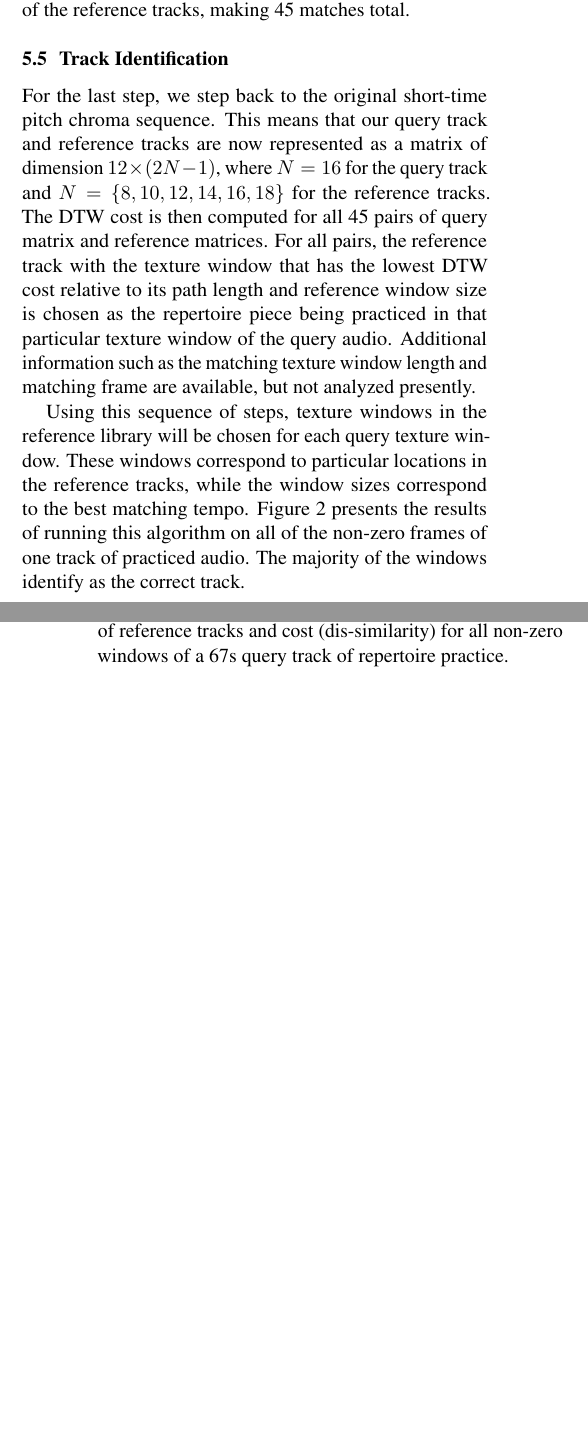
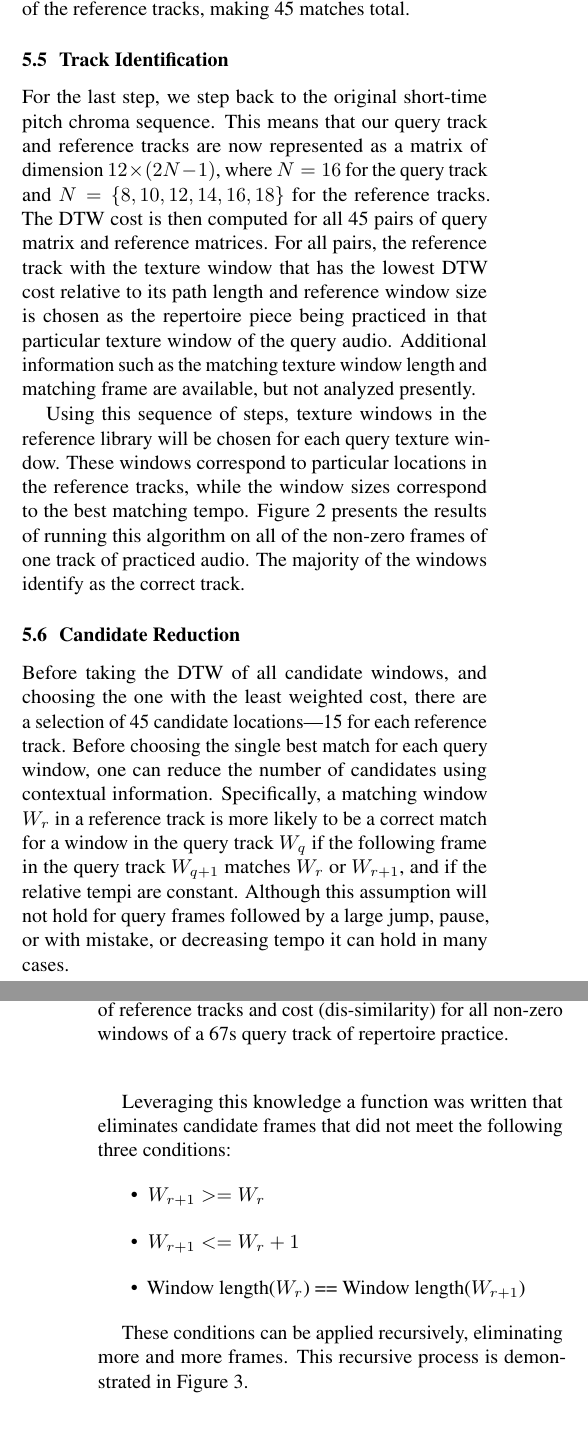
Before and after one commit to mikewinters10/Automatic-Practice-Logging, a LaTeX paper (ISMIR2016-Submission/main.tex): two parts of the columns of pages 5 and 6 of 7 before the commit and two parts of the columns of pages 5 and 6 of 8 after it, joined at a grey line, cut so that both start at the same text, the shorter picture padded with empty space. Compiled offline with pdfLaTeX.

Commit message:
Added new ISMIR submission (though probably should have made a new file)

```diff
--- a/ISMIR2016-Submission/main.tex
+++ b/ISMIR2016-Submission/main.tex
@@ -18,16 +18,16 @@
 
 % Title.
 % ------
-\title{A Dataset for Automatic Practice Logging}
+\title{A Dataset \& Approach for Automatic Practice Logging}
 
 % Note: Please do NOT use \thanks or a \footnote in any of the author markup
 
 % Single address
 % To use with only one author or several with the same address
 % ---------------
-%\oneauthor
-% {Names should be omitted for double-blind reviewing}
-% {Affiliations should be omitted for double-blind reviewing}
+\oneauthor
+{R. Michael Winters}
+{Georgia Tech Center for Music Technology\\Georgia Institute of Technology, Atlanta GA}
 
 % Two addresses
 % --------------
@@ -41,10 +41,10 @@
 
 % Three addresses
 % --------------
-\threeauthors
-  {First Author} {Affiliation1 \\ {\tt author1@ismir.edu}}
-  {Second Author} {\bf Retain these fake authors in\\\bf submission to preserve the formatting}
-  {Third Author} {Affiliation3 \\ {\tt author3@ismir.edu}}
+%\threeauthors
+%  {First Author} {Affiliation1 \\ {\tt author1@ismir.edu}}
+%  {Second Author} {\bf Retain these fake authors in\\\bf submission to preserve the formatting}
+%  {Third Author} {Affiliation3 \\ {\tt author3@ismir.edu}}
 
 %% To make customize author list in Creative Common license, uncomment and customize the next line
 %  \def\authorname{First Author, Second Author, Third Author}
@@ -347,6 +349,7 @@ We select a group of 15 likely track candidates for each reference track by comp
 At the end of this step, we have a pool of 15 candidates across all window lengths across for each of the reference tracks, making 45 matches total.
 
 \subsection{Track Identification}
+\label{sec:DTW}
 For the last step, we step back to the original short-time pitch chroma sequence. This means that our query track and reference tracks are now represented as a matrix of dimension $12\times (2N-1)$, where $N=16$ for the query track and $N=\{8,10,12,14,16,18\}$ for the reference tracks.
 %
 The DTW cost is then computed for all 45 pairs of query matrix and reference matrices. For all pairs, the reference track with the texture window that has the lowest DTW cost relative to its path length and reference window size
@@ -360,7 +363,20 @@ Figure~\ref{fig:140514-013}
 presents the results of running this algorithm on all of the non-zero frames of one track of practiced audio. The majority of the windows identify as the correct track.
 
 \begin{figure}
-\includegraphics[width=\linewidth]{figs/140514-033.eps}
+\includegraphics[width=\linewidth]{figs/minMatchingFrames.eps}
 \caption{A figure displaying the algorithms identification of reference tracks and cost (dis-similarity) for all non-zero windows of a 67s query track of repertoire practice.}
 \label{fig:140514-013}
 \end{figure}
+
+\subsection{Candidate Reduction}
+\label{sec:reduction}
+Before taking the DTW of all candidate windows, and choosing the one with the least weighted cost, there are a selection of 45 candidate locations---15 for each reference track. Before choosing the single best match for each query window, one can reduce the number of candidates using contextual information.  Specifically, a matching window $W_r$ in a reference track is more likely to be a correct match for a window in the query track $W_q$ if the following frame in the query track $W_{q+1}$ matches $W_r$ or $W_{r+1}$, and if the relative tempi are constant. Although this assumption will not hold for query frames followed by a large jump, pause, or with mistake, or decreasing tempo it can hold in many cases.
+
+Leveraging this knowledge a function was written that eliminates candidate frames that did not meet the following three conditions:
+\begin{itemize}
+\item $W_{r+1} >= W_r$
+\item $W_{r+1} <= W_r + 1$
+\item Window length($W_r$) == Window length($W_{r+1}$)
+\end{itemize}
+
+These conditions can be applied recursively, eliminating more and more frames. This recursive process is demonstrated in Figure \ref{fig:reduction}.
@@ -367,3 +387,9 @@ presents the results of running this algorithm on all of the non-zero frames of
+\label{fig:reduction}
+\end{figure}
+
+
+
+
 
 \section{Results}
 \label{sec:Results}
```
Also changed, not shown: ISMIR2016-Submission/automatic-practice-logging.pdf (added), ISMIR2016-Submission/figs/Step0.eps (added), ISMIR2016-Submission/figs/Step0.jpg (added), ISMIR2016-Submission/figs/Step1.eps (added), ISMIR2016-Submission/figs/Step1.jpg (added), ISMIR2016-Submission/figs/Step2.eps (added), ISMIR2016-Submission/figs/Step2.jpg (added), ISMIR2016-Submission/figs/Step3.eps (added), ISMIR2016-Submission/figs/Step4.eps (added), ISMIR2016-Submission/figs/Step5.eps (added), ISMIR2016-Submission/figs/Stepwise.jpg (added), ISMIR2016-Submission/figs/minMatchingFrames.eps (added), ISMIR2016-Submission/main.bbl (added), ISMIR2016-Submission/main.pdf (added), 1 more files, 7 other files.
